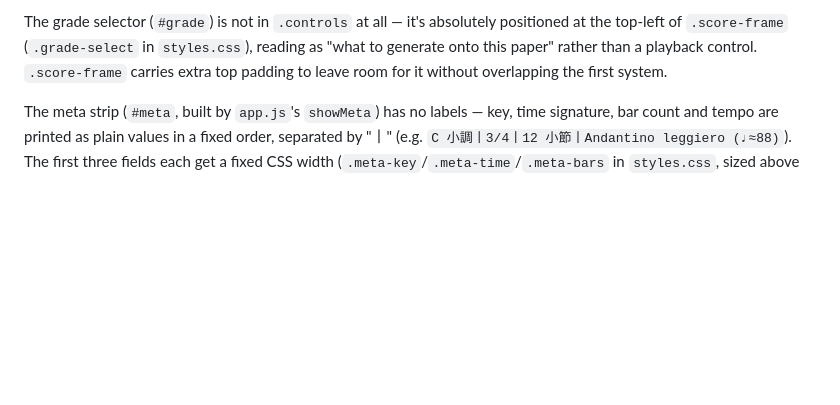
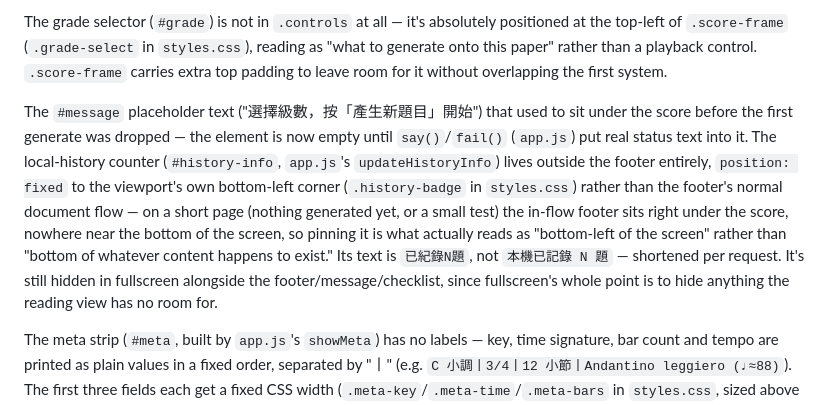
Before and after one commit to stevenmusic/SightScore, a Markdown page: CLAUDE.md, the part around the change. Rendered like a GitHub page; blank space fills up the shorter version.

Commit message:
Document the placeholder-message removal and the pinned history badge

```diff
--- a/CLAUDE.md
+++ b/CLAUDE.md
@@ -79,6 +79,8 @@ The title and the transport controls live in one shared row, `<header class="top
 
 The grade selector (`#grade`) is not in `.controls` at all — it's absolutely positioned at the top-left of `.score-frame` (`.grade-select` in `styles.css`), reading as "what to generate onto this paper" rather than a playback control. `.score-frame` carries extra top padding to leave room for it without overlapping the first system.
 
+The `#message` placeholder text ("選擇級數，按「產生新題目」開始") that used to sit under the score before the first generate was dropped — the element is now empty until `say()`/`fail()` (`app.js`) put real status text into it. The local-history counter (`#history-info`, `app.js`'s `updateHistoryInfo`) lives outside the footer entirely, `position: fixed` to the viewport's own bottom-left corner (`.history-badge` in `styles.css`) rather than the footer's normal document flow — on a short page (nothing generated yet, or a small test) the in-flow footer sits right under the score, nowhere near the bottom of the screen, so pinning it is what actually reads as "bottom-left of the screen" rather than "bottom of whatever content happens to exist." Its text is `已紀錄N題`, not `本機已記錄 N 題` — shortened per request. It's still hidden in fullscreen alongside the footer/message/checklist, since fullscreen's whole point is to hide anything the reading view has no room for.
+
 The meta strip (`#meta`, built by `app.js`'s `showMeta`) has no labels — key, time signature, bar count and tempo are printed as plain values in a fixed order, separated by "丨" (e.g. `C 小調丨3/4丨12 小節丨Andantino leggiero (♩≈88)`). The first three fields each get a fixed CSS width (`.meta-key`/`.meta-time`/`.meta-bars` in `styles.css`, sized above the widest string the rules table can ever produce for that field) specifically so the "丨" separators never shift position when a new test's key/metre/bar-count text is a different length — only the last field, tempo, is allowed to vary, since nothing sits after it to keep aligned; on a narrow phone it shrinks and ellipsizes rather than the whole strip scrolling. `scripts/devices.js` regenerates the test a few times per device and asserts every separator's on-screen position is unchanged. Tempo must be the *only* shrink/clip boundary in the row — an earlier attempt gave both `.meta` (overflow-x:auto) and `.meta-tempo` (a min-width plus ellipsis) their own independent clip boundaries, and because the outer one was narrower, the "…" ended up rendered inside the region the outer boundary had already clipped away — the text just stopped mid-word with no ellipsis visible at all.
 
 ## Conventions
```
